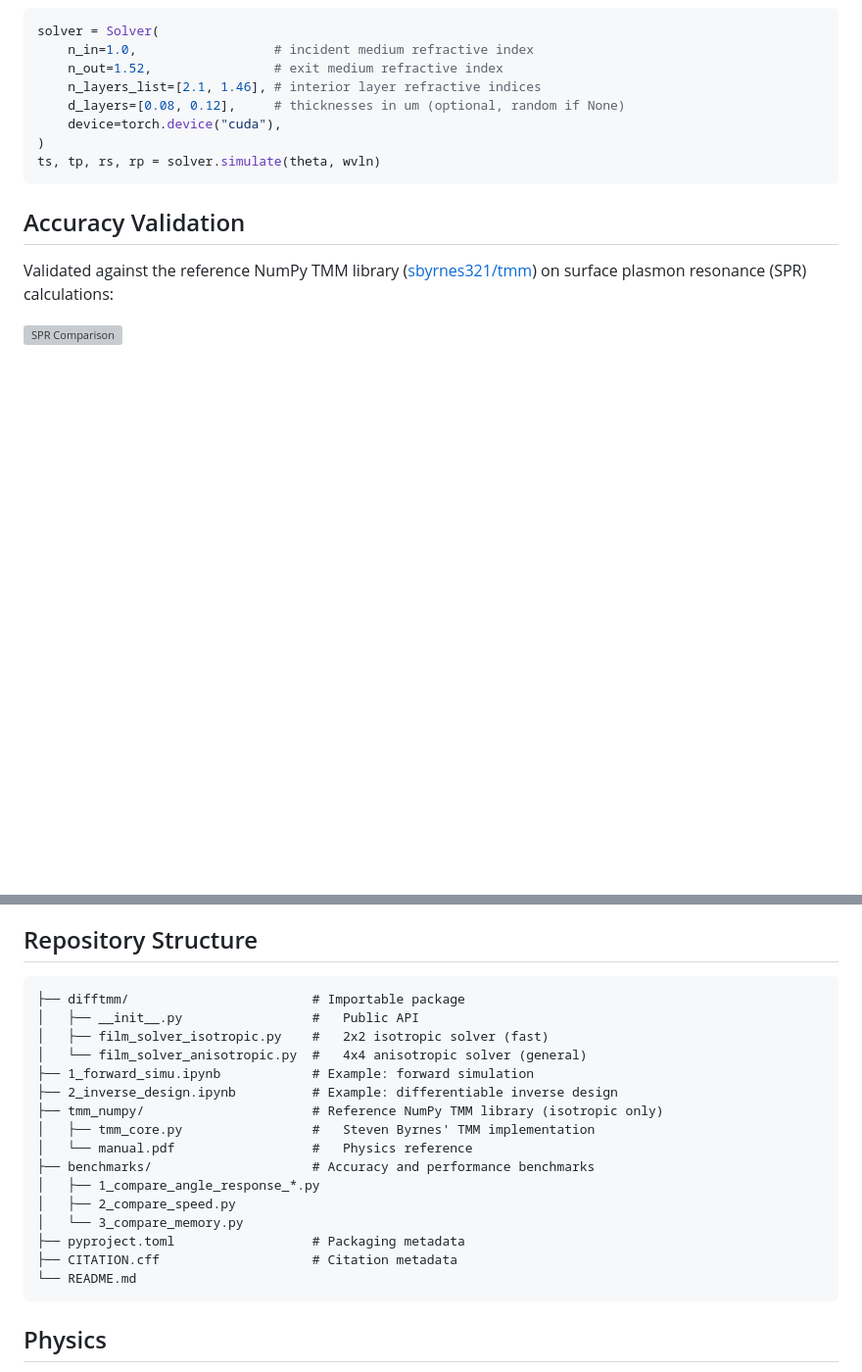
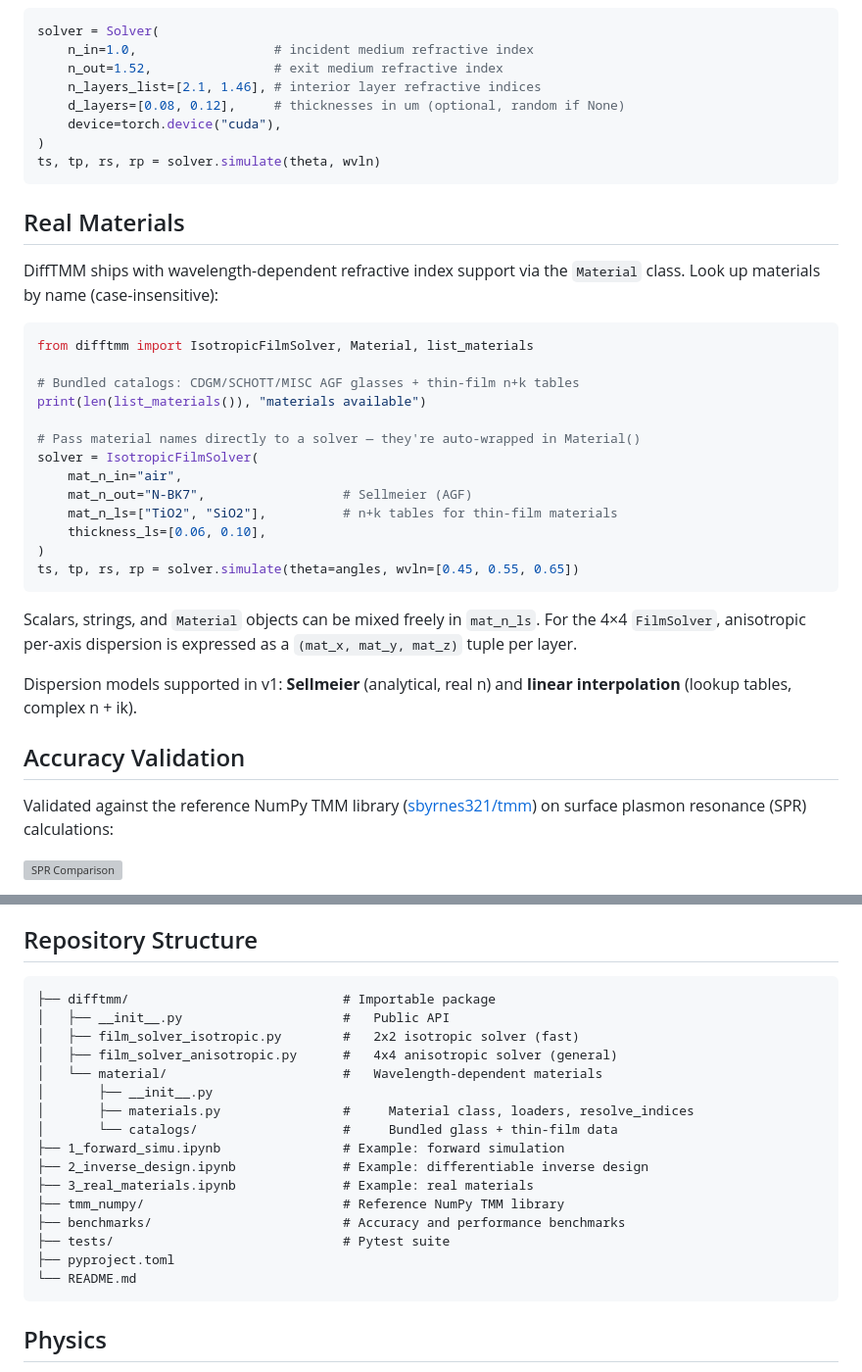
Before and after one commit to AI4Optics/DiffTMM, a Markdown page: README.md, 2 parts joined by grey strips. Shown at 98% size. GitHub-like rendering; blank space fills up the shorter version; grey boxes are pictures that could not be loaded.

Commit message:
docs(readme): document real material support and updated layout
Co-Authored-By: Claude Sonnet 4.6 <noreply@anthropic.com>

````diff
--- a/README.md
+++ b/README.md
@@ -100,6 +100,34 @@ solver = Solver(
 ts, tp, rs, rp = solver.simulate(theta, wvln)
 ```
 
+## Real Materials
+
+DiffTMM ships with wavelength-dependent refractive index support via the
+`Material` class. Look up materials by name (case-insensitive):
+
+```python
+from difftmm import IsotropicFilmSolver, Material, list_materials
+
+# Bundled catalogs: CDGM/SCHOTT/MISC AGF glasses + thin-film n+k tables
+print(len(list_materials()), "materials available")
+
+# Pass material names directly to a solver — they're auto-wrapped in Material()
+solver = IsotropicFilmSolver(
+    mat_n_in="air",
+    mat_n_out="N-BK7",                  # Sellmeier (AGF)
+    mat_n_ls=["TiO2", "SiO2"],          # n+k tables for thin-film materials
+    thickness_ls=[0.06, 0.10],
+)
+ts, tp, rs, rp = solver.simulate(theta=angles, wvln=[0.45, 0.55, 0.65])
+```
+
+Scalars, strings, and `Material` objects can be mixed freely in `mat_n_ls`.
+For the 4×4 `FilmSolver`, anisotropic per-axis dispersion is expressed as
+a `(mat_x, mat_y, mat_z)` tuple per layer.
+
+Dispersion models supported in v1: **Sellmeier** (analytical, real n) and
+**linear interpolation** (lookup tables, complex n + ik).
+
 ## Accuracy Validation
 
 Validated against the reference NumPy TMM library ([sbyrnes321/tmm](https://github.com/sbyrnes321/tmm)) on surface plasmon resonance (SPR) calculations:
@@ -132,21 +160,21 @@ The isotropic 2x2 solver uses ~5x less GPU memory than the anisotropic 4x4 solve
 ## Repository Structure
 
 ```
-├── difftmm/                        # Importable package
-│   ├── __init__.py                 #   Public API
-│   ├── film_solver_isotropic.py    #   2x2 isotropic solver (fast)
-│   └── film_solver_anisotropic.py  #   4x4 anisotropic solver (general)
-├── 1_forward_simu.ipynb            # Example: forward simulation
-├── 2_inverse_design.ipynb          # Example: differentiable inverse design
-├── tmm_numpy/                      # Reference NumPy TMM library (isotropic only)
-│   ├── tmm_core.py                 #   Steven Byrnes' TMM implementation
-│   └── manual.pdf                  #   Physics reference
-├── benchmarks/                     # Accuracy and performance benchmarks
-│   ├── 1_compare_angle_response_*.py
-│   ├── 2_compare_speed.py
-│   └── 3_compare_memory.py
-├── pyproject.toml                  # Packaging metadata
-├── CITATION.cff                    # Citation metadata
+├── difftmm/                            # Importable package
+│   ├── __init__.py                     #   Public API
+│   ├── film_solver_isotropic.py        #   2x2 isotropic solver (fast)
+│   ├── film_solver_anisotropic.py      #   4x4 anisotropic solver (general)
+│   └── material/                       #   Wavelength-dependent materials
+│       ├── __init__.py
+│       ├── materials.py                #     Material class, loaders, resolve_indices
+│       └── catalogs/                   #     Bundled glass + thin-film data
+├── 1_forward_simu.ipynb                # Example: forward simulation
+├── 2_inverse_design.ipynb              # Example: differentiable inverse design
+├── 3_real_materials.ipynb              # Example: real materials
+├── tmm_numpy/                          # Reference NumPy TMM library
+├── benchmarks/                         # Accuracy and performance benchmarks
+├── tests/                              # Pytest suite
+├── pyproject.toml
 └── README.md
 ```
 
````
